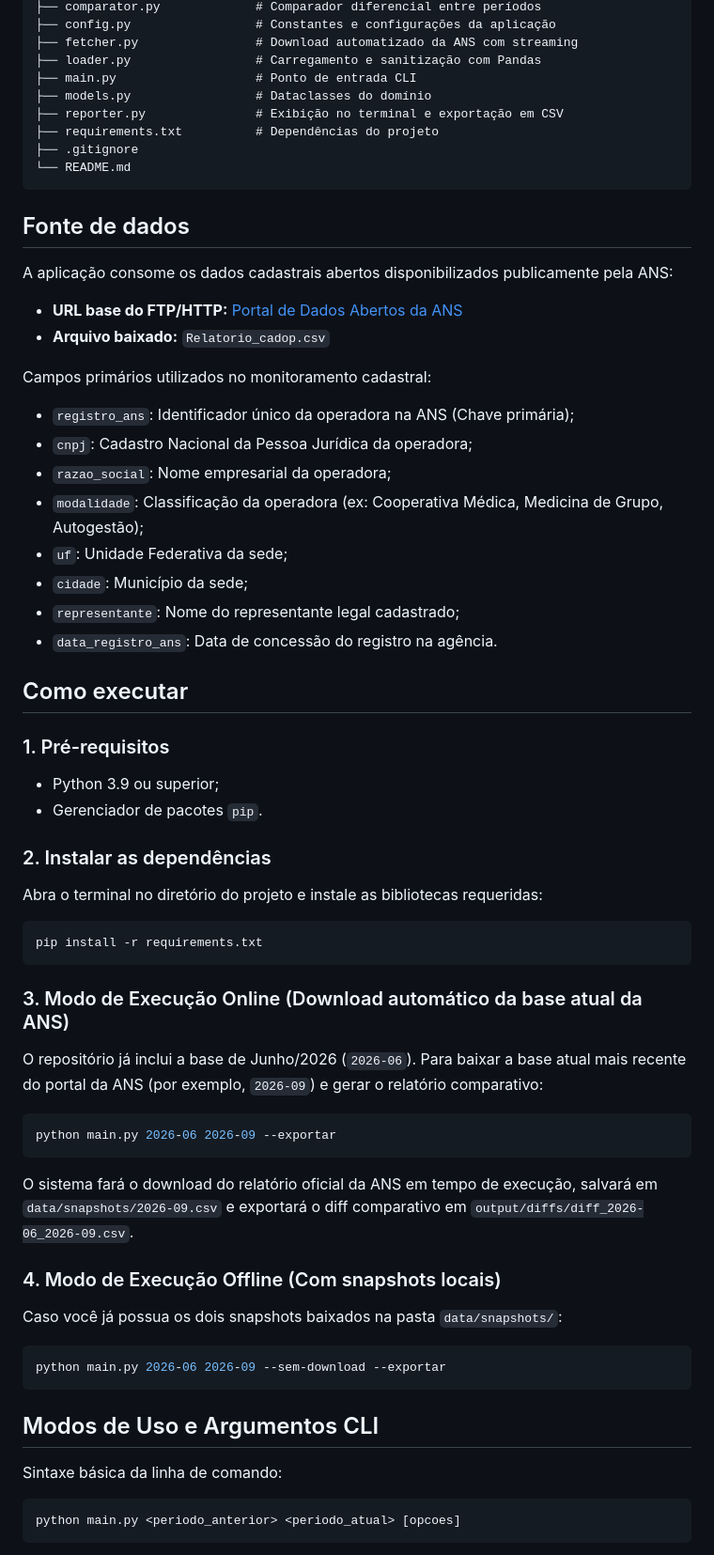
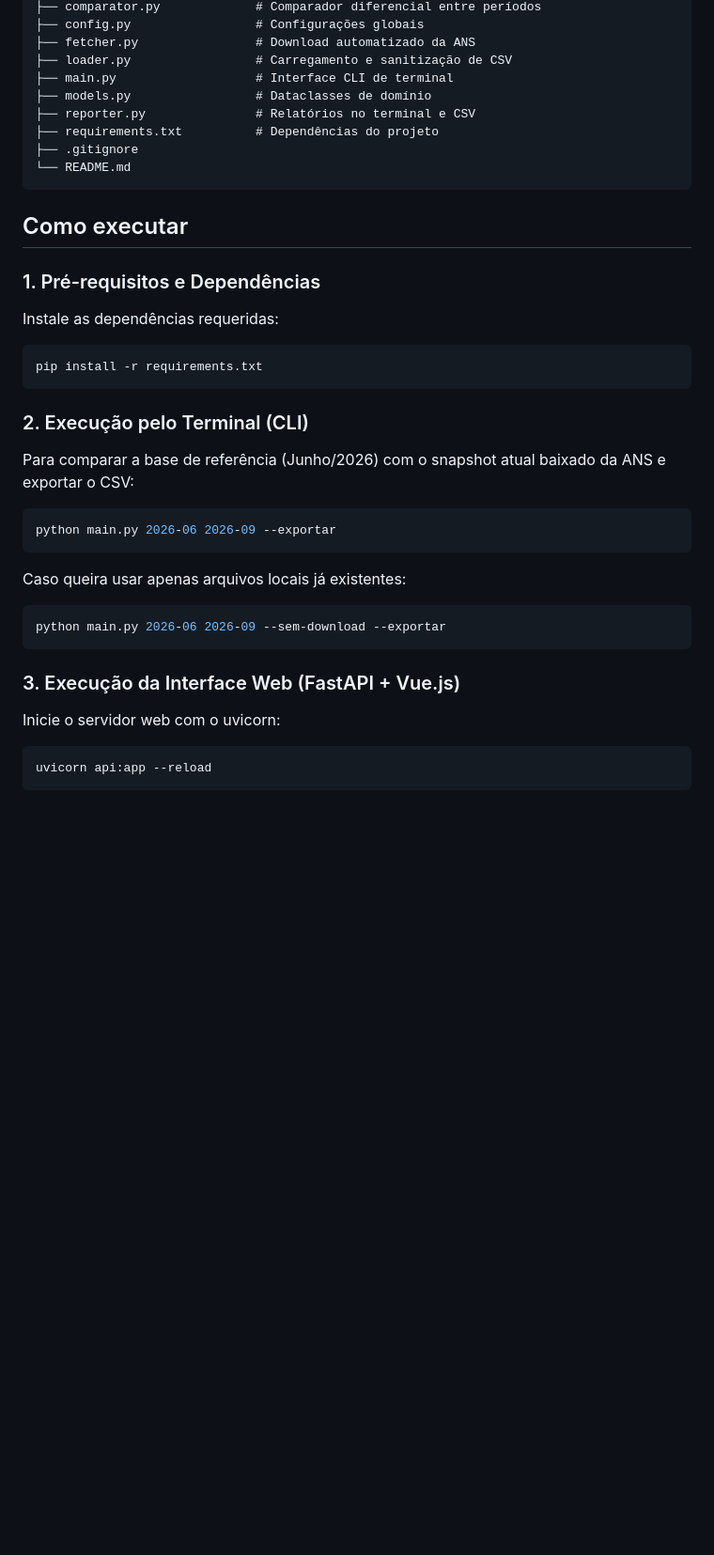
Before and after one commit to ronaldodfilho/ANS-TRACKER-PY, a Markdown page: README.md, the part around one of its changes. Shown at 94% size. Drawn GitHub-style; blank space fills up the shorter version.

Commit message:
docs: atualizar instrucoes de execucao com fastapi no readme

````diff
--- a/README.md
+++ b/README.md
@@ -58,70 +34,44 @@ A aplicação realiza a leitura e normalização de arquivos CSV fornecidos pelo
 ├── comparator.py             # Comparador diferencial entre períodos
-├── config.py                 # Constantes e configurações da aplicação
-├── fetcher.py                # Download automatizado da ANS com streaming
-├── loader.py                 # Carregamento e sanitização com Pandas
-├── main.py                   # Ponto de entrada CLI
-├── models.py                 # Dataclasses do domínio
-├── reporter.py               # Exibição no terminal e exportação em CSV
+├── config.py                 # Configurações globais
+├── fetcher.py                # Download automatizado da ANS
+├── loader.py                 # Carregamento e sanitização de CSV
+├── main.py                   # Interface CLI de terminal
+├── models.py                 # Dataclasses de domínio
+├── reporter.py               # Relatórios no terminal e CSV
 ├── requirements.txt          # Dependências do projeto
 ├── .gitignore
 └── README.md
 ```
 
-## Fonte de dados
-
-A aplicação consome os dados cadastrais abertos disponibilizados publicamente pela ANS:
-
-* **URL base do FTP/HTTP:** [Portal de Dados Abertos da ANS](https://dadosabertos.ans.gov.br/FTP/PDA/operadoras_de_plano_de_saude_ativas/)
-* **Arquivo baixado:** `Relatorio_cadop.csv`
-
-Campos primários utilizados no monitoramento cadastral:
-* `registro_ans`: Identificador único da operadora na ANS (Chave primária);
-* `cnpj`: Cadastro Nacional da Pessoa Jurídica da operadora;
-* `razao_social`: Nome empresarial da operadora;
-* `modalidade`: Classificação da operadora (ex: Cooperativa Médica, Medicina de Grupo, Autogestão);
-* `uf`: Unidade Federativa da sede;
-* `cidade`: Município da sede;
-* `representante`: Nome do representante legal cadastrado;
-* `data_registro_ans`: Data de concessão do registro na agência.
-
 ## Como executar
 
-### 1. Pré-requisitos
+### 1. Pré-requisitos e Dependências
 
-* Python 3.9 ou superior;
-* Gerenciador de pacotes `pip`.
-
-### 2. Instalar as dependências
-
-Abra o terminal no diretório do projeto e instale as bibliotecas requeridas:
+Instale as dependências requeridas:
 
 ```bash
 pip install -r requirements.txt
 ```
 
-### 3. Modo de Execução Online (Download automático da base atual da ANS)
+### 2. Execução pelo Terminal (CLI)
 
-O repositório já inclui a base de Junho/2026 (`2026-06`). Para baixar a base atual mais recente do portal da ANS (por exemplo, `2026-09`) e gerar o relatório comparativo:
+Para comparar a base de referência (Junho/2026) com o snapshot atual baixado da ANS e exportar o CSV:
 
 ```bash
 python main.py 2026-06 2026-09 --exportar
 ```
 
-O sistema fará o download do relatório oficial da ANS em tempo de execução, salvará em `data/snapshots/2026-09.csv` e exportará o diff comparativo em `output/diffs/diff_2026-06_2026-09.csv`.
-
-### 4. Modo de Execução Offline (Com snapshots locais)
-
-Caso você já possua os dois snapshots baixados na pasta `data/snapshots/`:
+Caso queira usar apenas arquivos locais já existentes:
 
 ```bash
 python main.py 2026-06 2026-09 --sem-download --exportar
 ```
 
-## Modos de Uso e Argumentos CLI
+### 3. Execução da Interface Web (FastAPI + Vue.js)
 
-Sintaxe básica da linha de comando:
+Inicie o servidor web com o uvicorn:
 
-```text
-python main.py <periodo_anterior> <periodo_atual> [opcoes]
+```bash
+uvicorn api:app --reload
 ```
 
````
Also changed, not shown: other parts of README.md (+13 -49 lines).
